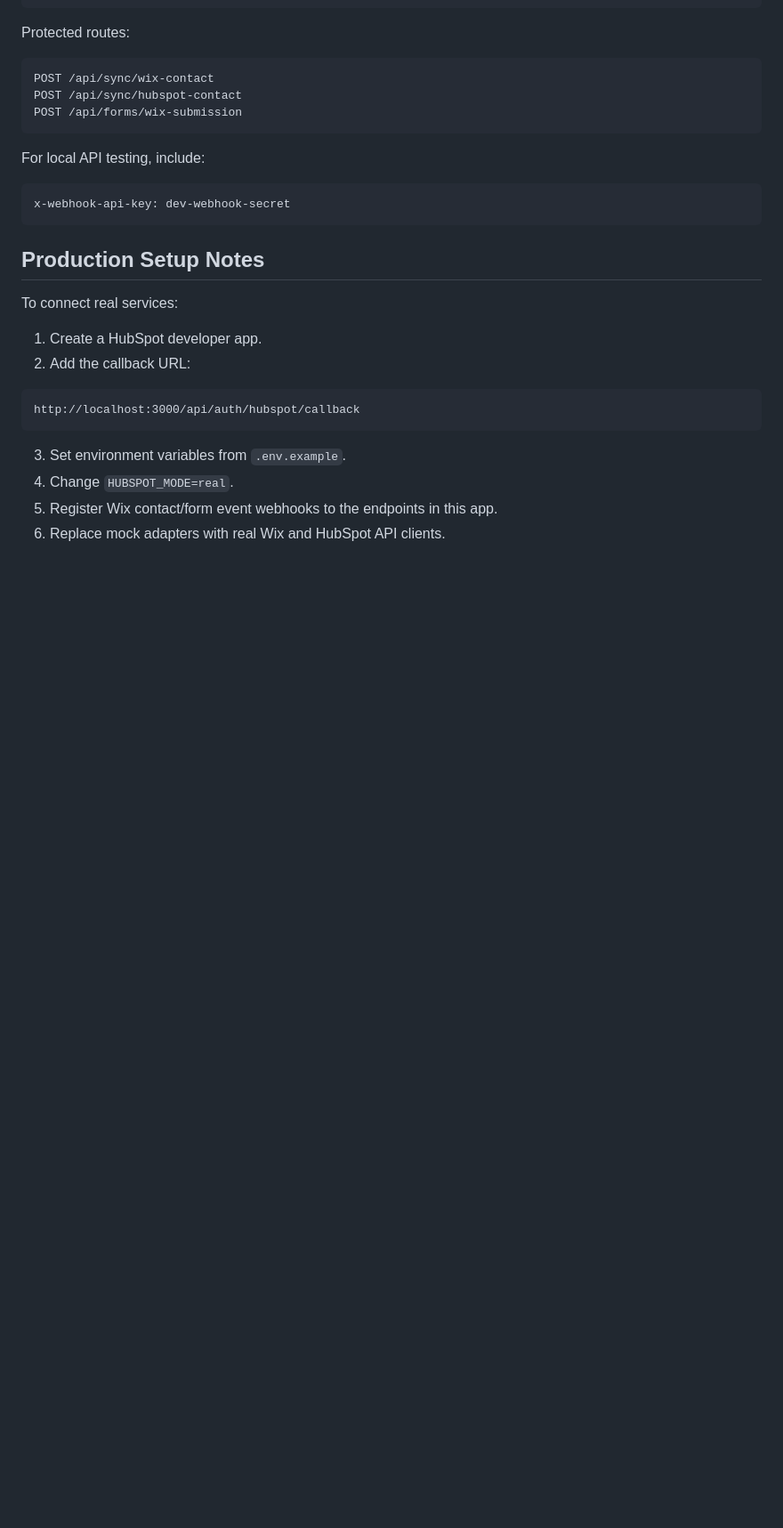
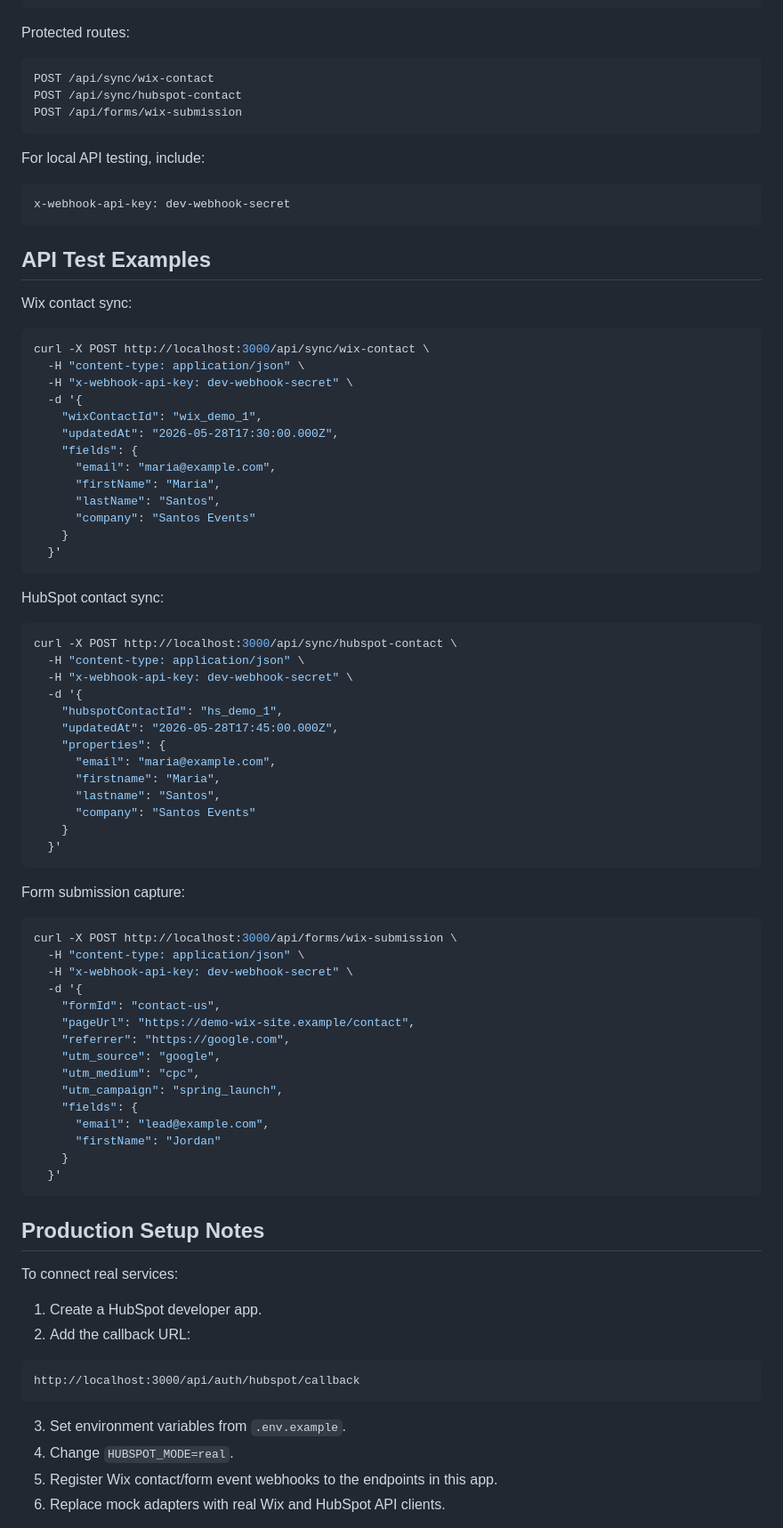
Before and after one commit to norbertoj1029/wix-hubspot-integration, a Markdown page: README.md, the part around one of its changes. Shown at 89% size. Drawn GitHub-style; blank space fills up the shorter version.

Commit message:
Expand README with production setup examples

````diff
--- a/README.md
+++ b/README.md
@@ -121,6 +235,64 @@ For local API testing, include:
 x-webhook-api-key: dev-webhook-secret
 ```
 
+## API Test Examples
+
+Wix contact sync:
+
+```bash
+curl -X POST http://localhost:3000/api/sync/wix-contact \
+  -H "content-type: application/json" \
+  -H "x-webhook-api-key: dev-webhook-secret" \
+  -d '{
+    "wixContactId": "wix_demo_1",
+    "updatedAt": "2026-05-28T17:30:00.000Z",
+    "fields": {
+      "email": "maria@example.com",
+      "firstName": "Maria",
+      "lastName": "Santos",
+      "company": "Santos Events"
+    }
+  }'
+```
+
+HubSpot contact sync:
+
+```bash
+curl -X POST http://localhost:3000/api/sync/hubspot-contact \
+  -H "content-type: application/json" \
+  -H "x-webhook-api-key: dev-webhook-secret" \
+  -d '{
+    "hubspotContactId": "hs_demo_1",
+    "updatedAt": "2026-05-28T17:45:00.000Z",
+    "properties": {
+      "email": "maria@example.com",
+      "firstname": "Maria",
+      "lastname": "Santos",
+      "company": "Santos Events"
+    }
+  }'
+```
+
+Form submission capture:
+
+```bash
+curl -X POST http://localhost:3000/api/forms/wix-submission \
+  -H "content-type: application/json" \
+  -H "x-webhook-api-key: dev-webhook-secret" \
+  -d '{
+    "formId": "contact-us",
+    "pageUrl": "https://demo-wix-site.example/contact",
+    "referrer": "https://google.com",
+    "utm_source": "google",
+    "utm_medium": "cpc",
+    "utm_campaign": "spring_launch",
+    "fields": {
+      "email": "lead@example.com",
+      "firstName": "Jordan"
+    }
+  }'
+```
+
 ## Production Setup Notes
 
 To connect real services:
````
Also changed, not shown: other parts of README.md (+130 -0 lines).
